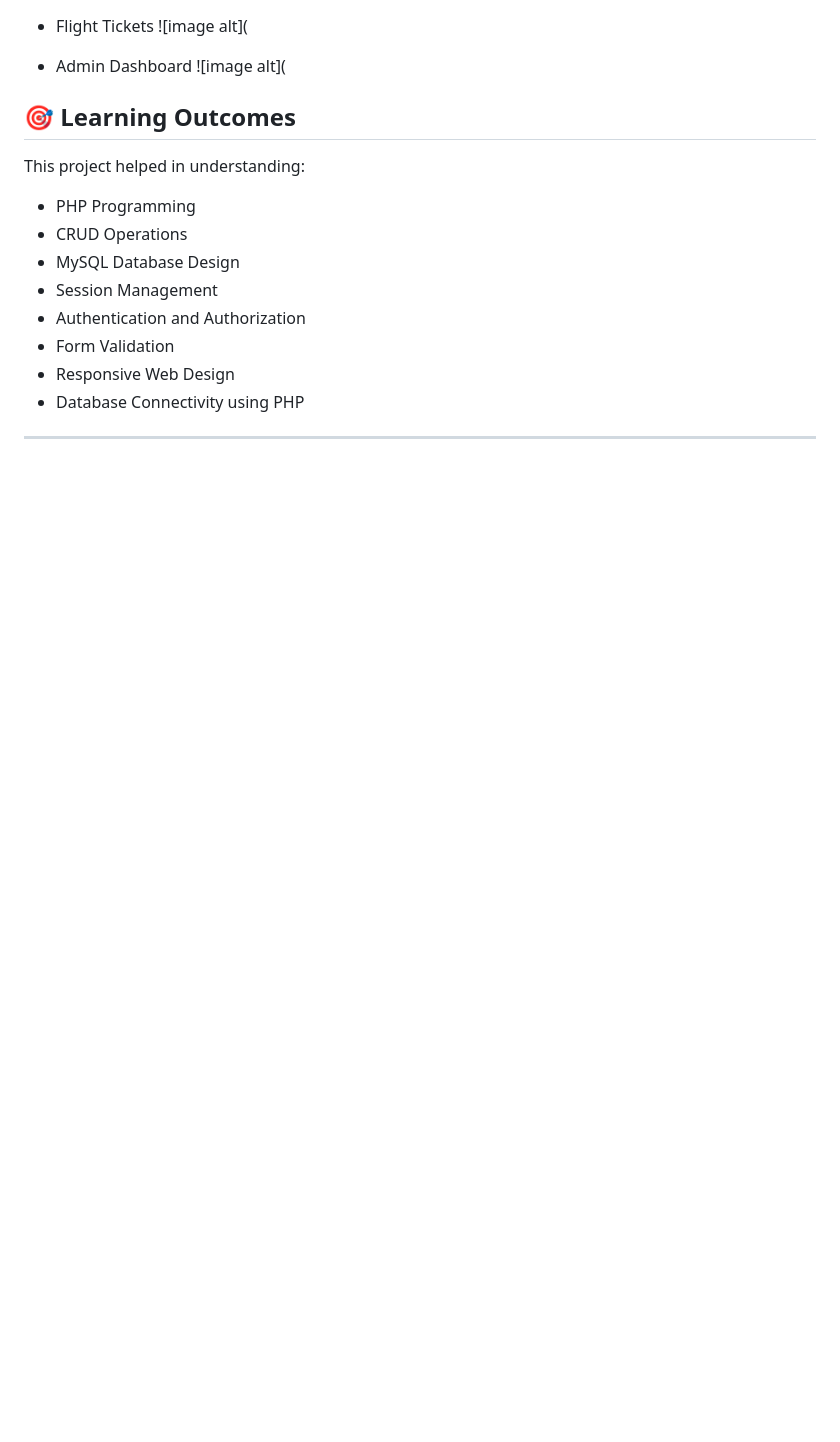
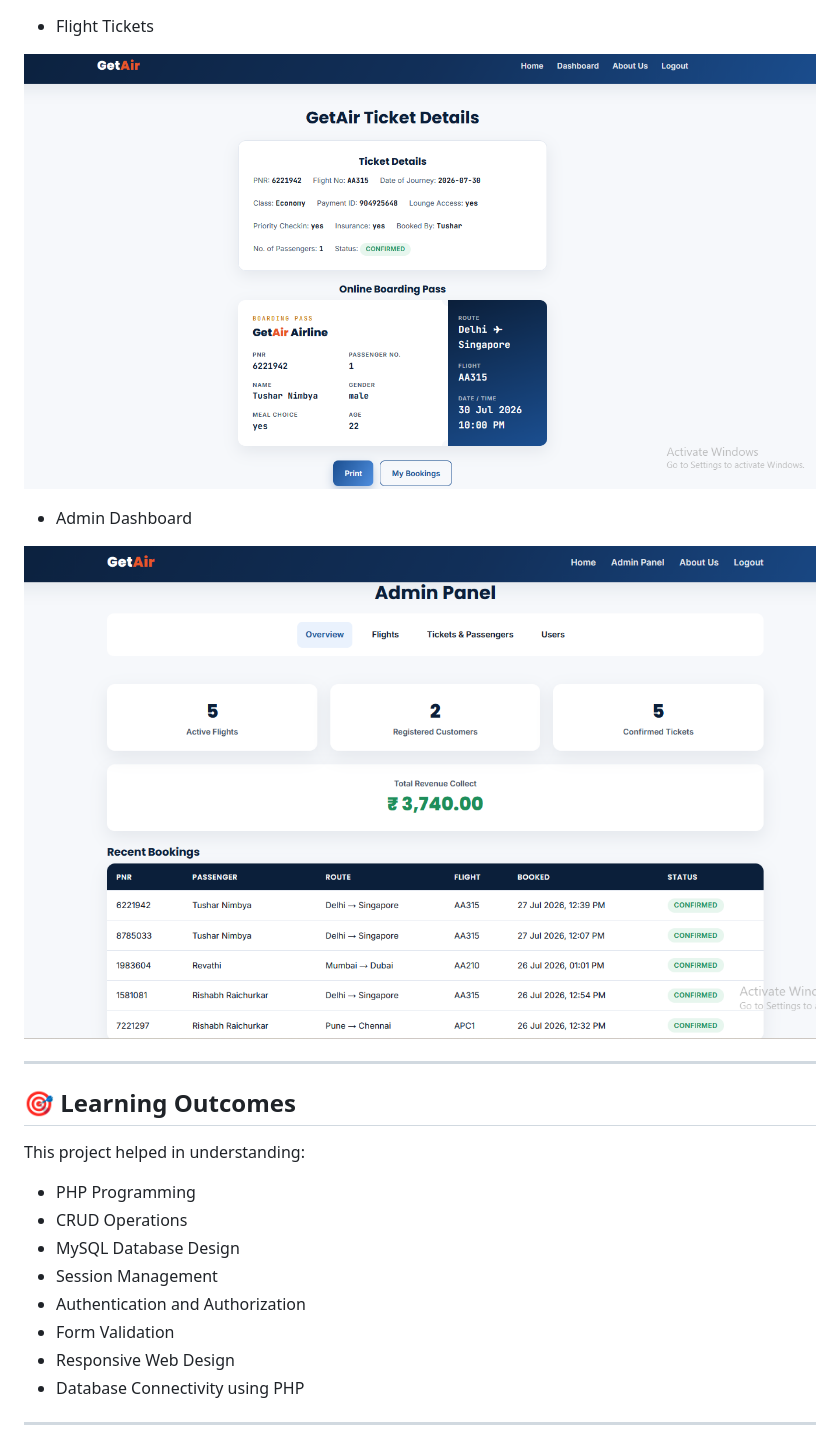
Before and after one commit to tushar118MCA/Airline-Management-System, a Markdown page: README.md, the part around one of its changes. Drawn GitHub-style; blank space fills up the shorter version.

Commit message:
README.md
Updated image links for various pages in the README.

```diff
--- a/README.md
+++ b/README.md
@@ -170,9 +173,13 @@ password: admin123
 
 * Flight Tickets
-![image alt](
+
+![image alt](https://github.com/tushar118MCA/Airline-Management-System/blob/065393dad383779255eb276178b2182a4073d5aa/Flight_Tickets.png)
 
 * Admin Dashboard
-![image alt](
+
+![image alt](https://github.com/tushar118MCA/Airline-Management-System/blob/065393dad383779255eb276178b2182a4073d5aa/Admin_Dashboard.png)
+
+---
 
 ## 🎯 Learning Outcomes
 
```
Also changed, not shown: other parts of README.md (+8 -5 lines).
